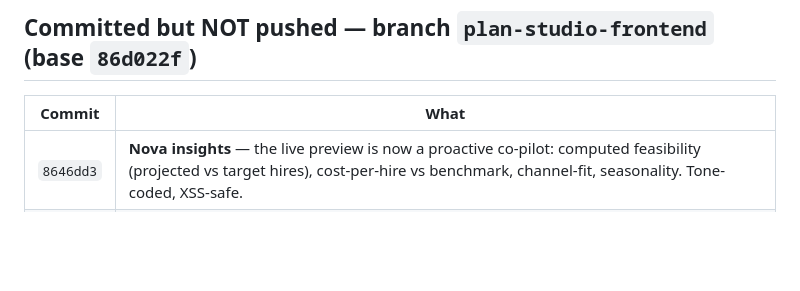
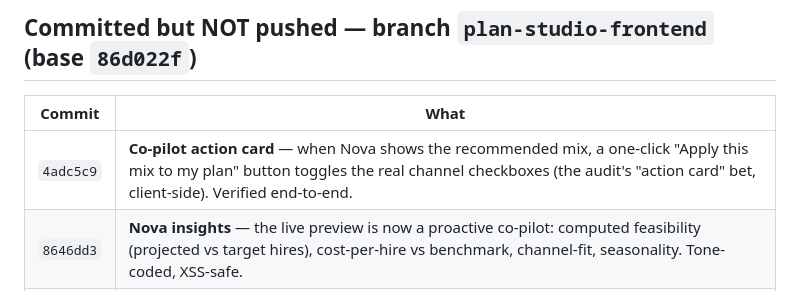
Before and after one commit to shubhamsingh-cell/media-plan-generator, a Markdown page: docs/SESSION_HANDOFF_PLAN_STUDIO.md, the part around the change. Rendered like a GitHub page; blank space fills up the shorter version.

Commit message:
docs: record co-pilot action card in handoff

```diff
--- a/docs/SESSION_HANDOFF_PLAN_STUDIO.md
+++ b/docs/SESSION_HANDOFF_PLAN_STUDIO.md
@@ -38,6 +38,7 @@ live earlier this session (curl + the deploy poll).
 
 | Commit | What |
 |---|---|
+| `4adc5c9` | **Co-pilot action card** — when Nova shows the recommended mix, a one-click "Apply this mix to my plan" button toggles the real channel checkboxes (the audit's "action card" bet, client-side). Verified end-to-end. |
 | `8646dd3` | **Nova insights** — the live preview is now a proactive co-pilot: computed feasibility (projected vs target hires), cost-per-hire vs benchmark, channel-fit, seasonality. Tone-coded, XSS-safe. |
 | `233c4bf` | a11y focus ring on the accordion summary |
 | `488cb33` | Results dashboard polish — brand-accent title bar + hero Total-Budget tile |
```
